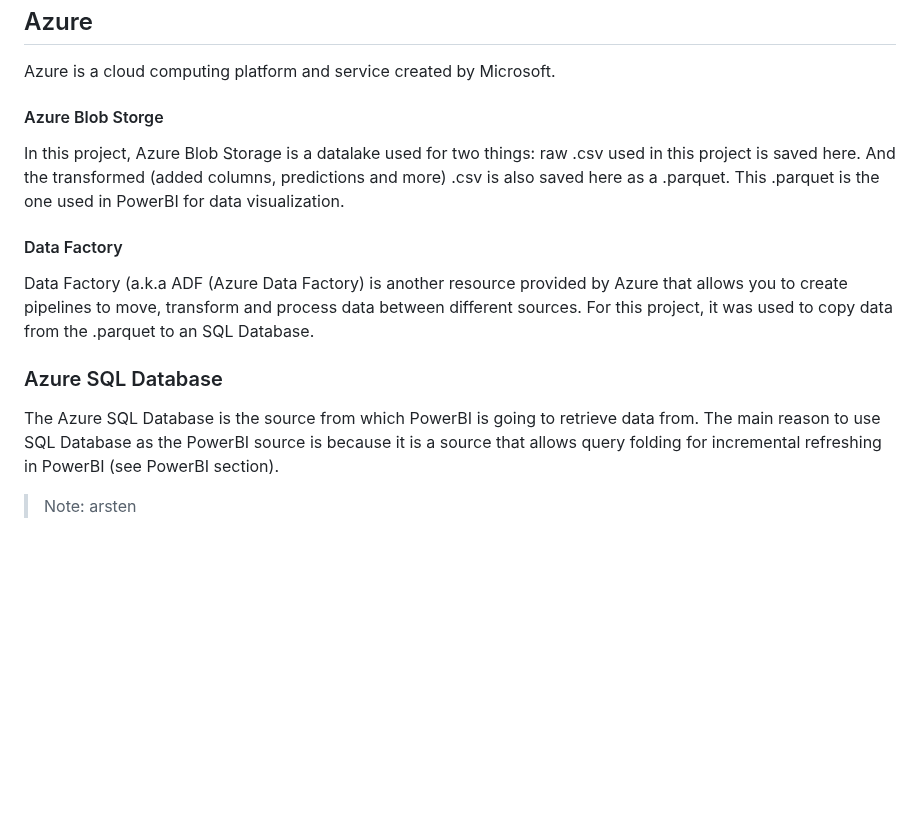
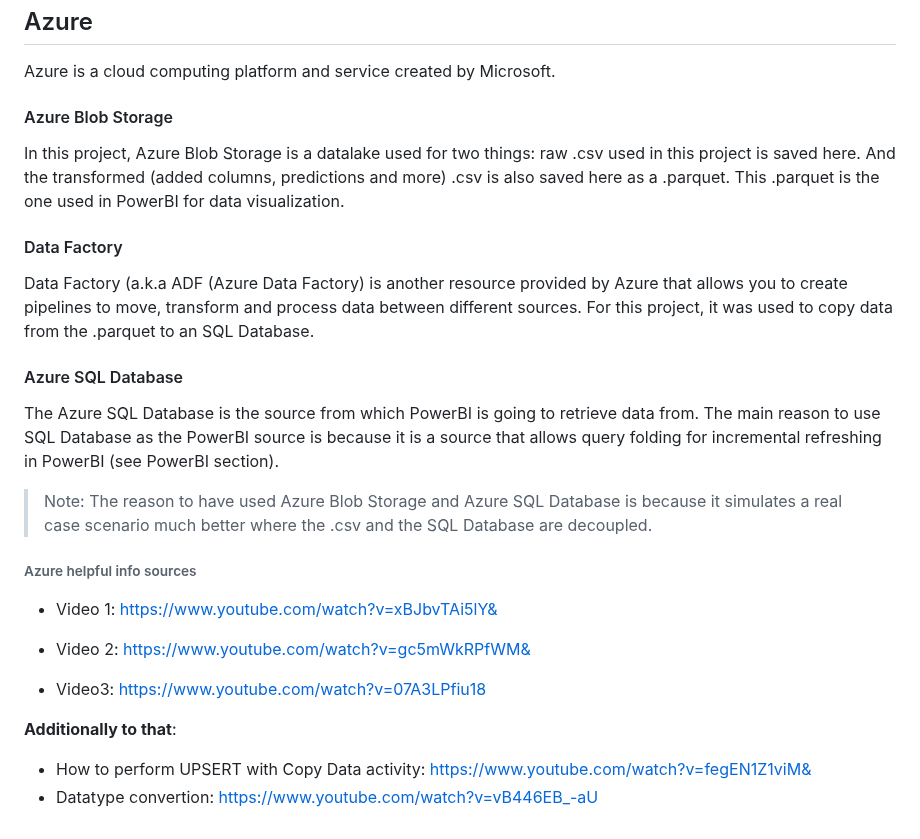
Before and after one commit to JCOQUE/TFG-ingenieria, a Markdown page: README.md, the part around the change. GitHub-like rendering; blank space fills up the shorter version.

```diff
--- a/README.md
+++ b/README.md
@@ -15,10 +15,20 @@ For training automation, Prefect was used. Even though python files can be execu
 
 ## Azure
 Azure is a cloud computing platform and service created by Microsoft.
-#### Azure Blob Storge
+#### Azure Blob Storage
 In this project, Azure Blob Storage is a datalake used for two things: raw .csv used in this project is saved here. And the transformed (added columns, predictions and more) .csv is also saved here as a .parquet. This .parquet is the one used in PowerBI for data visualization.
 #### Data Factory
 Data Factory (a.k.a ADF (Azure Data Factory) is another resource provided by Azure that allows you to create pipelines to move, transform and process data between different sources. For this project, it was used to copy data from the .parquet to an SQL Database.
-### Azure SQL Database
+#### Azure SQL Database
 The Azure SQL Database is the source from which PowerBI is going to retrieve data from. The main reason to use SQL Database as the PowerBI source is because it is a source that allows query folding for incremental refreshing in PowerBI (see PowerBI section).
-> Note: arsten
+> Note: The reason to have used Azure Blob Storage and Azure SQL Database is because it simulates a real case scenario much better where the .csv and the SQL Database are decoupled.
+###### Azure helpful info sources
+- Video 1: https://www.youtube.com/watch?v=xBJbvTAi5lY&
+
+- Video 2: https://www.youtube.com/watch?v=gc5mWkRPfWM&
+
+- Video3: https://www.youtube.com/watch?v=07A3LPfiu18
+
+**Additionally to that**:
+- How to perform UPSERT with Copy Data activity: https://www.youtube.com/watch?v=fegEN1Z1viM&
+- Datatype convertion: https://www.youtube.com/watch?v=vB446EB_-aU
```
